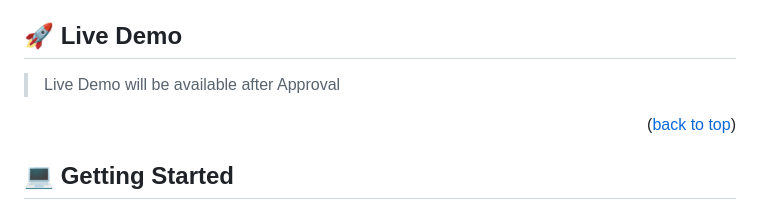
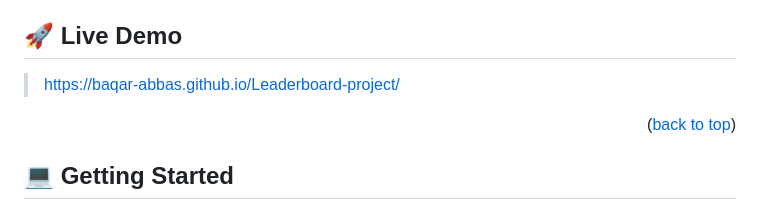
Before and after one commit to baqar-abbas/Leaderboard-project, a Markdown page: README.md, the part around the change. Drawn GitHub-style.

Commit message:
Update readme
Live link updated

```diff
--- a/README.md
+++ b/README.md
@@ -48,7 +48,7 @@ HTML CSS JavaScript and Webpack
 
 ## 🚀 Live Demo <a name="live-demo"> </a>
 
-> Live Demo will be available after Approval
+> https://baqar-abbas.github.io/Leaderboard-project/
 
 <p align="right">(<a href="#readme-top">back to top</a>)</p>
 
```
